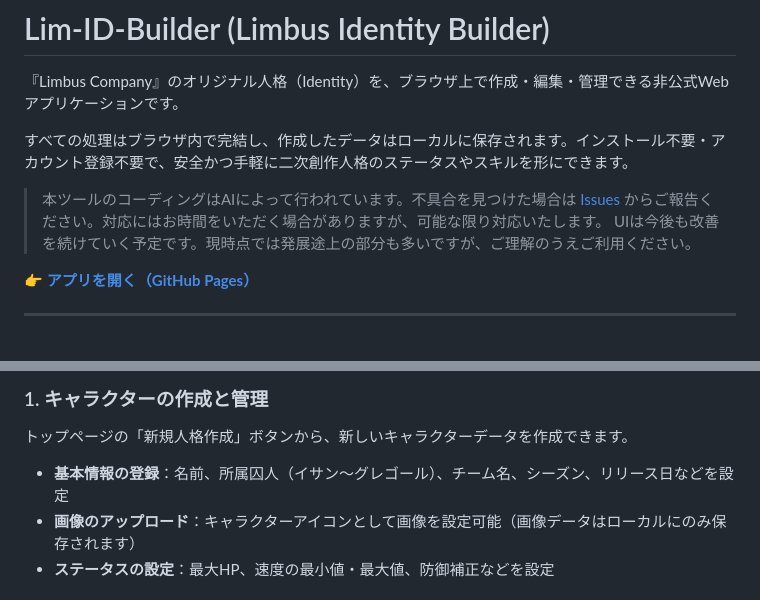
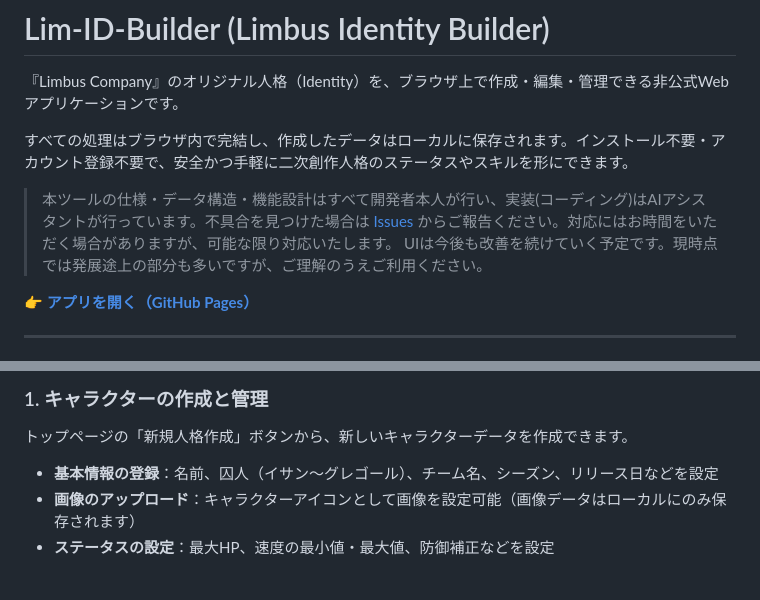
Before and after one commit to getousugu/Lim-ID-Builder, a Markdown page: README.md, 2 parts joined by grey strips. GitHub-like rendering.

Commit message:
READMEの表現を修正(実装は全てAIが行っている旨を正確に記載)

```diff
--- a/README.md
+++ b/README.md
@@ -4,7 +4,7 @@
 
 すべての処理はブラウザ内で完結し、作成したデータはローカルに保存されます。インストール不要・アカウント登録不要で、安全かつ手軽に二次創作人格のステータスやスキルを形にできます。
 
-> 本ツールのコーディングはAIによって行われています。不具合を見つけた場合は [Issues](../../issues) からご報告ください。対応にはお時間をいただく場合がありますが、可能な限り対応いたします。
+> 本ツールの仕様・データ構造・機能設計はすべて開発者本人が行い、実装(コーディング)はAIアシスタントが行っています。不具合を見つけた場合は [Issues](../../issues) からご報告ください。対応にはお時間をいただく場合がありますが、可能な限り対応いたします。
 > UIは今後も改善を続けていく予定です。現時点では発展途上の部分も多いですが、ご理解のうえご利用ください。
 
 👉 **[アプリを開く（GitHub Pages）](https://getousugu.github.io/Lim-ID-Builder/)**
@@ -26,7 +26,7 @@
 
 トップページの「新規人格作成」ボタンから、新しいキャラクターデータを作成できます。
 
-- **基本情報の登録**：名前、所属囚人（イサン～グレゴール）、チーム名、シーズン、リリース日などを設定
+- **基本情報の登録**：名前、囚人（イサン～グレゴール）、チーム名、シーズン、リリース日などを設定
 - **画像のアップロード**：キャラクターアイコンとして画像を設定可能（画像データはローカルにのみ保存されます）
 - **ステータスの設定**：最大HP、速度の最小値・最大値、防御補正などを設定
 
```
